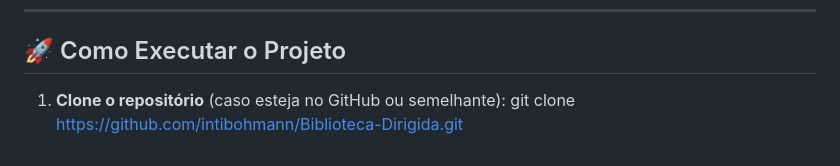
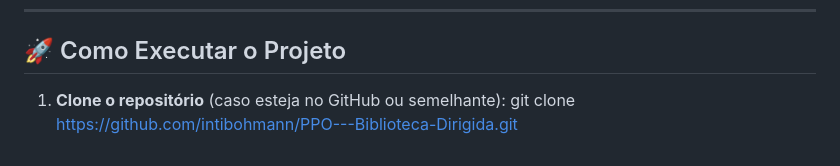
Before and after one commit to intibohmann/BiblioLab, a Markdown page: README.md, the part around the change. GitHub-like rendering.

```diff
--- a/README.md
+++ b/README.md
@@ -84,4 +84,4 @@ O banco de dados é composto pelas seguintes tabelas principais:
 ## 🚀 Como Executar o Projeto
 
 1. **Clone o repositório** (caso esteja no GitHub ou semelhante):
-   git clone https://github.com/intibohmann/Biblioteca-Dirigida.git
+   git clone https://github.com/intibohmann/PPO---Biblioteca-Dirigida.git
```
